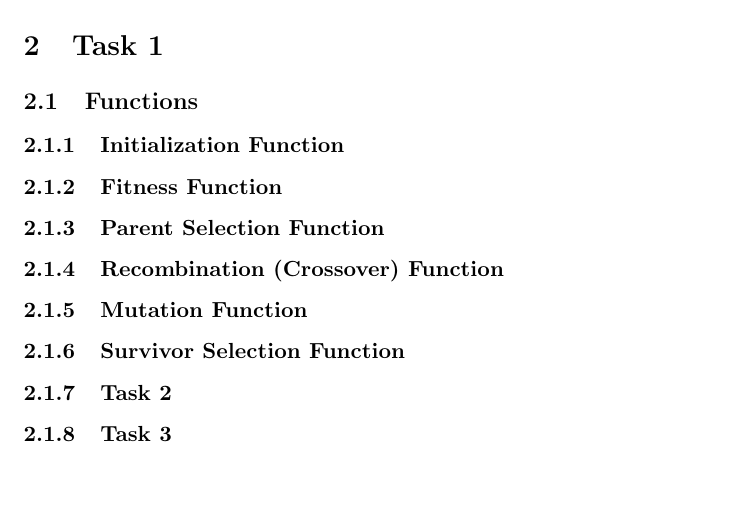
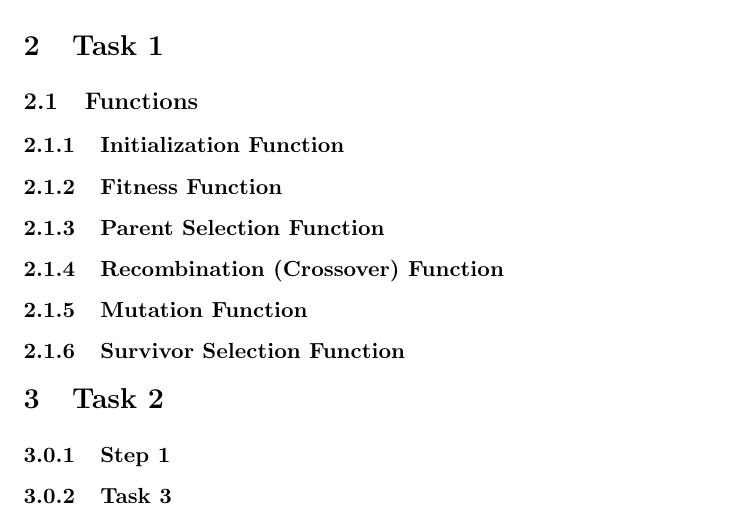
Before and after one commit to kormakursnorra/MachineLearningRepo, a LaTeX document (Project2/Report.tex): part of the page, cut so that both start at the same text, the shorter picture padded with empty space. Compiled offline with pdfLaTeX.

Commit message:
completed task 2

```diff
--- a/Project2/Report.tex
+++ b/Project2/Report.tex
@@ -42,7 +42,9 @@
 
 \subsubsection{Survivor Selection Function}
 
-\subsubsection{Task 2}
+\section{Task 2}
+
+\subsubsection{Step 1}
 
 \subsubsection{Task 3}
 
```
Also changed, not shown: 1 other file.
